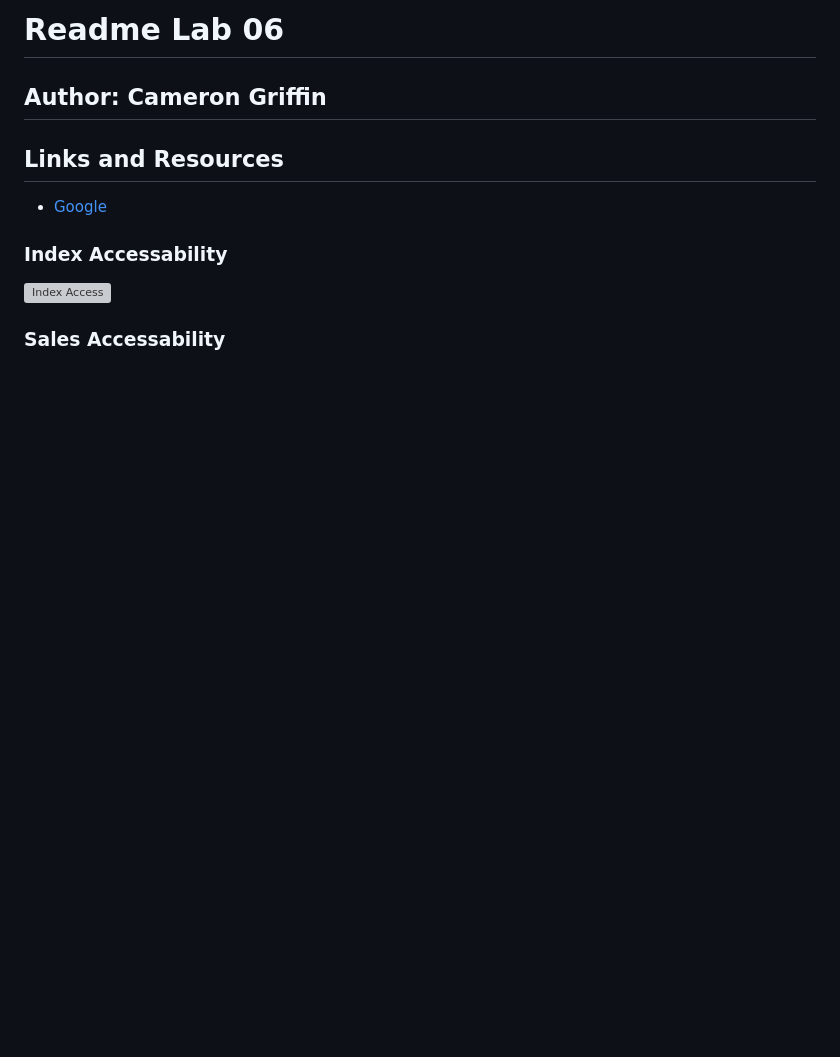
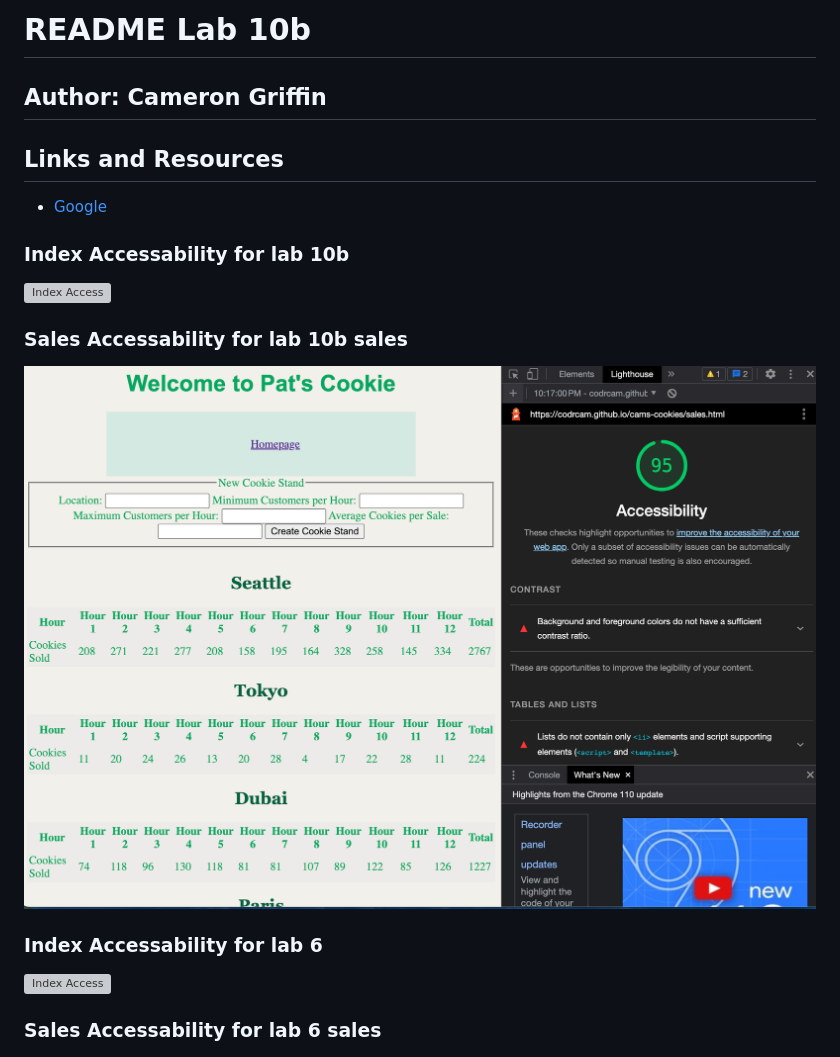
Before and after one commit to CodrCam/cams-cookies, a Markdown page: README.md, the part around the change printed below. Rendered like a GitHub page; pictures changed too: img/Lab10baccessSales.png (added); blank space fills up the shorter version; grey boxes are pictures that could not be loaded.

Commit message:
updated readme for lab10

```diff
--- a/README.md
+++ b/README.md
@@ -1,4 +1,4 @@
-# Readme Lab 06
+# README Lab 10b
 
 ## Author: Cameron Griffin
 
@@ -6,9 +6,14 @@
 
 - [Google](https://www.google.com/)
 
-### Index Accessability
+### Index Accessability for lab 10b
+![Index Access](/img/Lab10baccessIndex.png)
+### Sales Accessability for lab 10b sales
+![Sales Access](/img/Lab10baccessSales.png)
+
+### Index Accessability for lab 6
 ![Index Access](/img/Lab6AccessIndex.png)
-### Sales Accessability
+### Sales Accessability for lab 6 sales
 ![Sales Access](/img/Lab6AccessSales.png)
 
 ## Submission PR
```
Also changed, not shown: other parts of README.md (+1 -0 lines), 1 other file.
